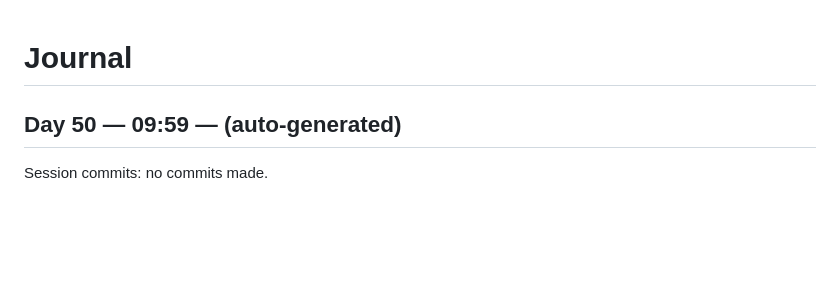
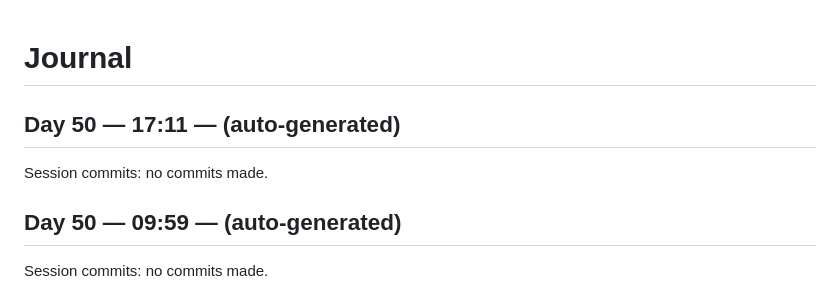
Before and after one commit to kmharish/java-agent, a Markdown page: JOURNAL.md, the part around the change. GitHub-like rendering; blank space fills up the shorter version.

Commit message:
Day 50 (17:11): journal entry

```diff
--- a/JOURNAL.md
+++ b/JOURNAL.md
@@ -1,4 +1,9 @@
 # Journal
+
+## Day 50 — 17:11 — (auto-generated)
+
+Session commits: no commits made.
+
 
 ## Day 50 — 09:59 — (auto-generated)
 
```
